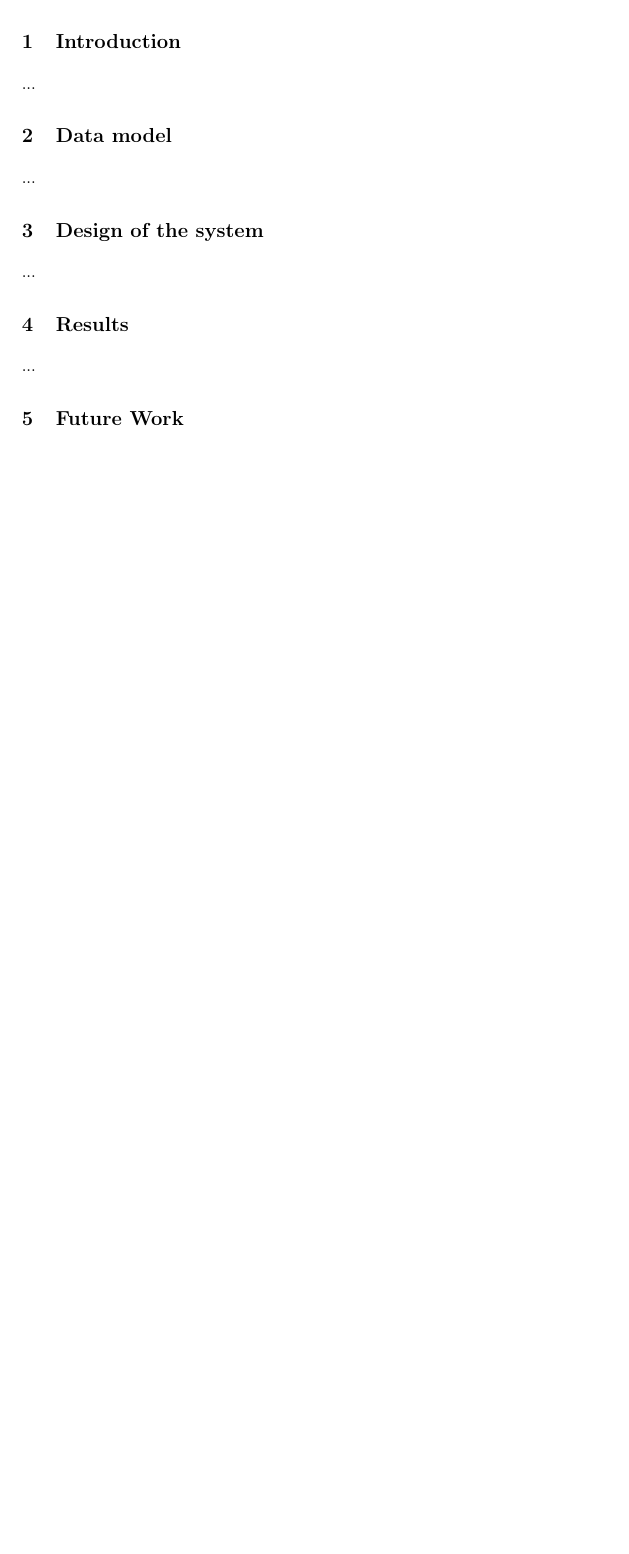
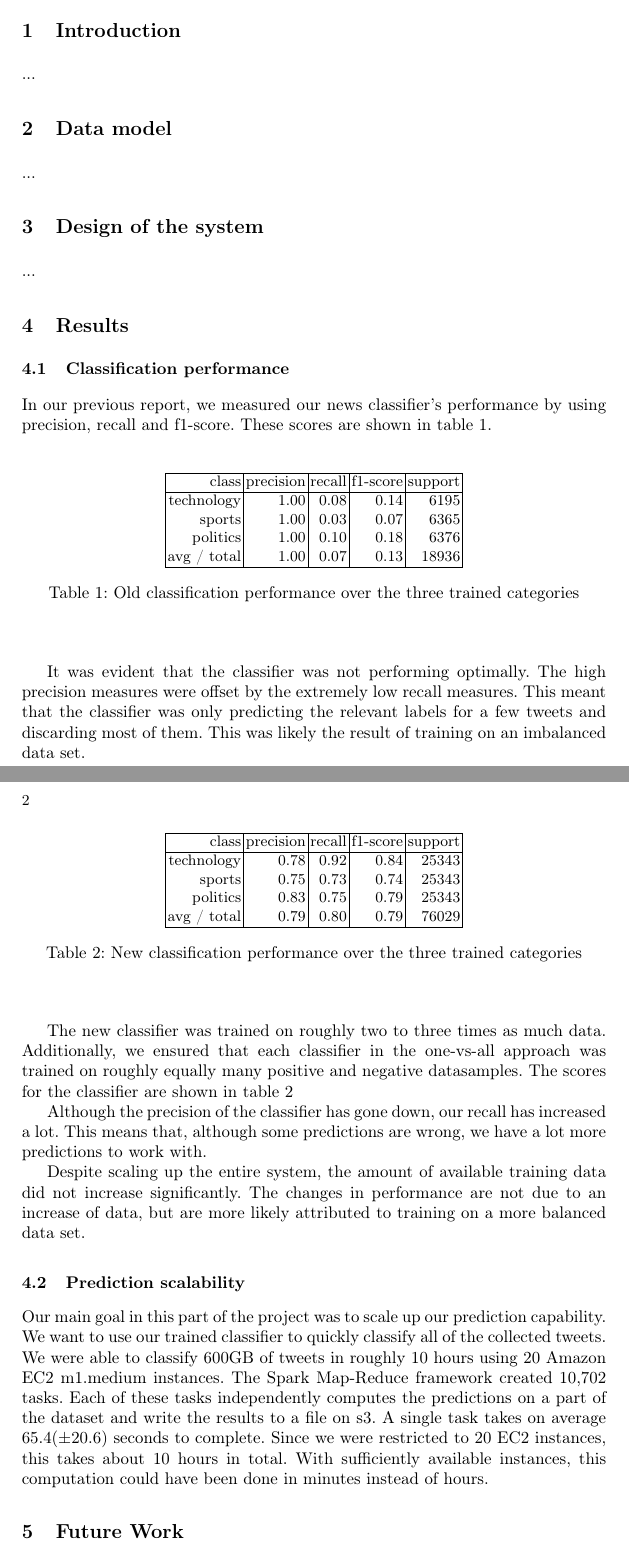
Before and after one commit to alialavia/bigdata, a LaTeX paper (report/milestone3/interimreport.tex): part of the page before the commit and two parts of pages 1 and 2 of 2 after it, the two joined at a grey line, cut so that both start at the same text, the shorter picture padded with empty space. Compiled offline with pdfLaTeX.

Commit message:
Added results section
Former-commit-id: 8cc827624361c0ff96187f2e853ae60878918a5b
Former-commit-id: 4d5ccd9ea4ca769790a6d8def5e0c73fade2d610
Former-commit-id: f17fe10b2cb937e6f9d5d5355e73583ad3417db3

```diff
--- a/report/milestone3/interimreport.tex
+++ b/report/milestone3/interimreport.tex
@@ -59,9 +59,50 @@ Tsay Kai-En\inst{1}}
 
 
 \section{Results}
-% todo
-...
 
+\subsection{Classification performance}
+
+In our previous report, we measured our news classifier's performance by using precision, recall and f1-score. These scores are shown in table \ref{tbl:oldclassifier}.
+
+\begin{table}
+	\begin{center}
+		\begin{tabular}{|r|r|r|r|r|} \hline
+			class  & precision   & recall & f1-score  & support \\ \hline
+			technology    &   1.00 &     0.08  &    0.14   &   6195 \\
+			sports   &    1.00   &   0.03   &   0.07   &   6365 \\
+			politics   &    1.00  &    0.10   &   0.18   &   6376 \\
+			avg / total  &     1.00   &   0.07  &    0.13   &  18936 \\ \hline
+		\end{tabular}
+	\end{center}
+	\caption{Old classification performance over the three trained categories}
+	\label{tbl:oldclassifier}
+\end{table}
+
+It was evident that the classifier was not performing optimally. The high precision measures were offset by the extremely low recall measures. This meant that the classifier was only predicting the relevant labels for a few tweets and discarding most of them. This was likely the result of training on an imbalanced data set.
+
+The new classifier was trained on roughly two to three times as much data. Additionally, we ensured that each classifier in the one-vs-all approach was trained on roughly equally many positive and negative datasamples. The scores for the classifier are shown in table \ref{tbl:newclassifier}
+
+\begin{table}
+	\begin{center}
+		\begin{tabular}{|r|r|r|r|r|} \hline
+			class  & precision   & recall & f1-score  & support \\ \hline
+			technology    &   0.78 &     0.92  &    0.84   &  25343 \\
+			sports   &    0.75   &   0.73   &   0.74   &   25343 \\
+			politics   &    0.83  &    0.75   &   0.79   &   25343 \\
+			avg / total  &     0.79   &   0.80  &    0.79   &  76029 \\ \hline
+		\end{tabular}
+	\end{center}
+	\caption{New classification performance over the three trained categories}
+	\label{tbl:newclassifier}
+\end{table}
+
+Although the precision of the classifier has gone down, our recall has increased a lot. This means that, although some predictions are wrong, we have a lot more predictions to work with.
+
+Despite scaling up the entire system, the amount of available training data did not increase significantly. The changes in performance are not due to an increase of data, but are more likely attributed to training on a more balanced data set.
+
+\subsection{Prediction scalability}
+
+Our main goal in this part of the project was to scale up our prediction capability. We want to use our trained classifier to quickly classify all of the collected tweets. We were able to classify 600GB of tweets in roughly 10 hours using 20 Amazon EC2 m1.medium instances. The Spark Map-Reduce framework created 10,702 tasks. Each of these tasks independently computes the predictions on a part of the dataset and write the results to a file on s3. A single task takes on average $65.4 (\pm 20.6)$ seconds to complete. Since we were restricted to 20 EC2 instances, this takes about 10 hours in total. With sufficiently available instances, this computation could have been done in minutes instead of hours.
 
 \section{Future Work}
 % todo
```
